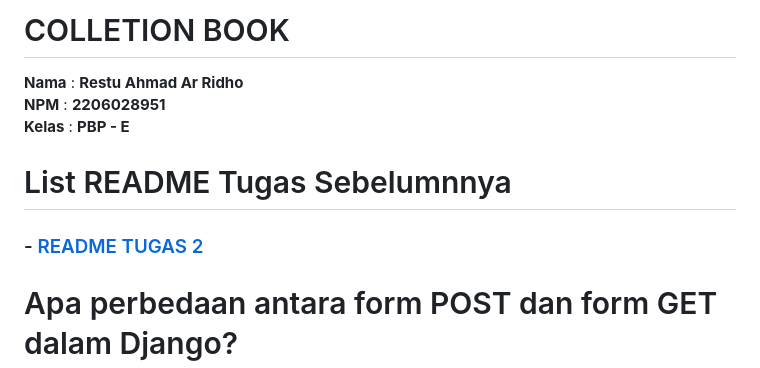
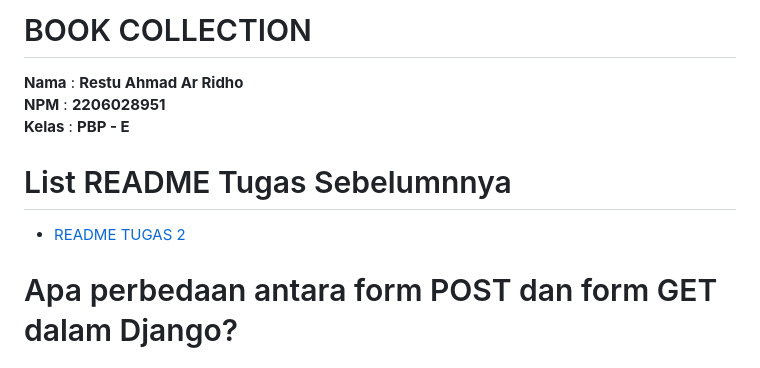
Before and after one commit to restuaar/book-collection, a Markdown page: README.md, the part around the change. Rendered like a GitHub page.

Commit message:
docs: selesai dan membetulkan typo

```diff
--- a/README.md
+++ b/README.md
@@ -1,11 +1,11 @@
-# COLLETION BOOK
+# BOOK COLLECTION
 **Nama**    : **Restu Ahmad Ar Ridho** <br/>
 **NPM**     : **2206028951** <br/>
 **Kelas**   : **PBP - E**
 
 
 # List README Tugas Sebelumnnya
-### - [README TUGAS 2](./src/README/README_2.md)
+- [README TUGAS 2](./src/README/README_2.md)
 
 
 # Apa perbedaan antara form POST dan form GET dalam Django?
```
